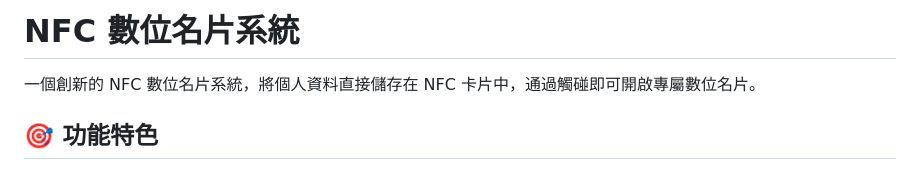
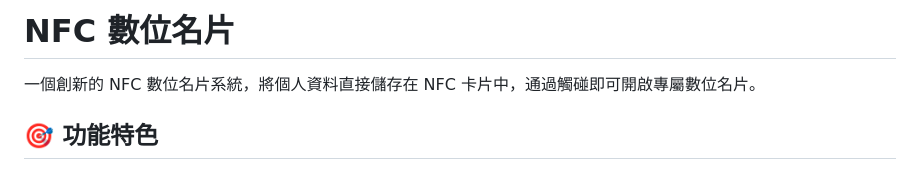
Before and after one commit to moda-gov-tw/DB-Card, a Markdown page: README.md, the part around the change. Rendered like a GitHub page.

```diff
--- a/README.md
+++ b/README.md
@@ -1,4 +1,4 @@
-# NFC 數位名片系統
+# NFC 數位名片
 
 一個創新的 NFC 數位名片系統，將個人資料直接儲存在 NFC 卡片中，通過觸碰即可開啟專屬數位名片。
 
```
